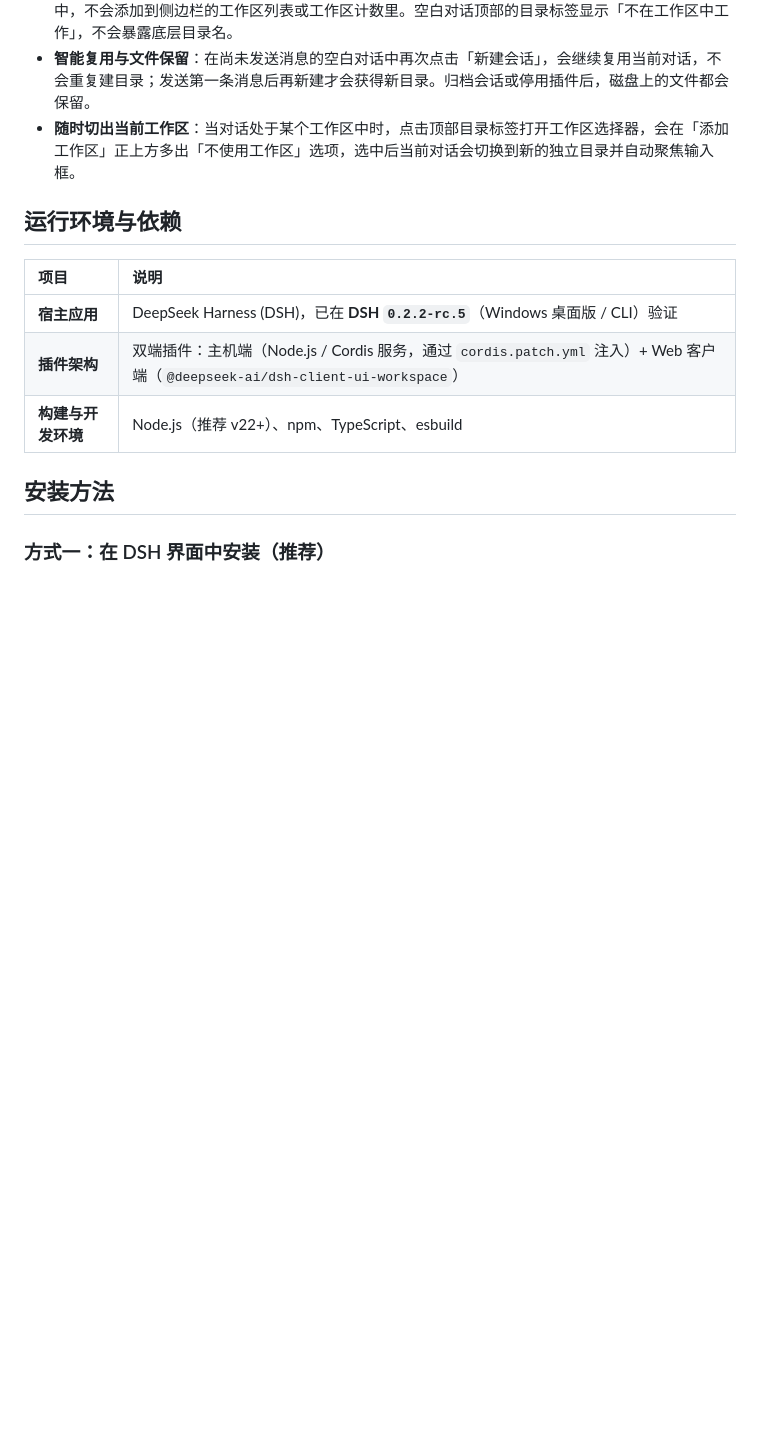
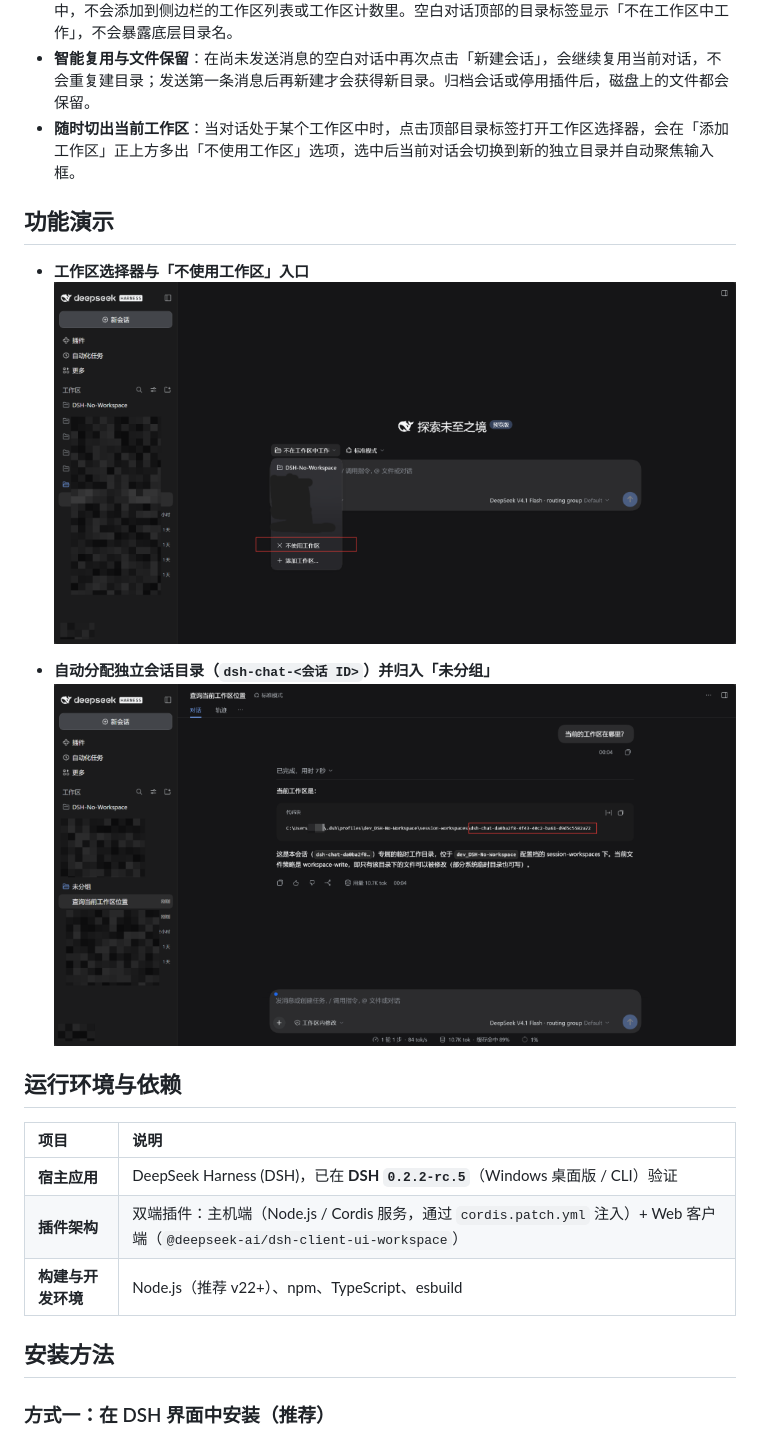
Before and after one commit to TacKana/DSH-No-Workspace, a Markdown page: README.zh-CN.md, the part around the change. Rendered like a GitHub page; pictures changed too: docs/images/demo-picker.png (added), docs/images/demo-session-dir.png (added); blank space fills up the shorter version.

Commit message:
docs: 在双语 README 中添加功能演示截屏

```diff
--- a/README.zh-CN.md
+++ b/README.zh-CN.md
@@ -18,6 +18,14 @@
 - **保持工作区列表整洁**：自动创建的目录会作为 DSH 原生会话的工作目录保存，会话归类在「未分组」中，不会添加到侧边栏的工作区列表或工作区计数里。空白对话顶部的目录标签显示「不在工作区中工作」，不会暴露底层目录名。
 - **智能复用与文件保留**：在尚未发送消息的空白对话中再次点击「新建会话」，会继续复用当前对话，不会重复建目录；发送第一条消息后再新建才会获得新目录。归档会话或停用插件后，磁盘上的文件都会保留。
 - **随时切出当前工作区**：当对话处于某个工作区中时，点击顶部目录标签打开工作区选择器，会在「添加工作区」正上方多出「不使用工作区」选项，选中后当前对话会切换到新的独立目录并自动聚焦输入框。
+
+## 功能演示
+
+- **工作区选择器与「不使用工作区」入口**
+  ![工作区选择器中的不使用工作区选项](./docs/images/demo-picker.png)
+
+- **自动分配独立会话目录（`dsh-chat-<会话 ID>`）并归入「未分组」**
+  ![自动分配独立工作目录效果](./docs/images/demo-session-dir.png)
 
 ## 运行环境与依赖
 
```
Also changed, not shown: README.md (+8 -0 lines).
